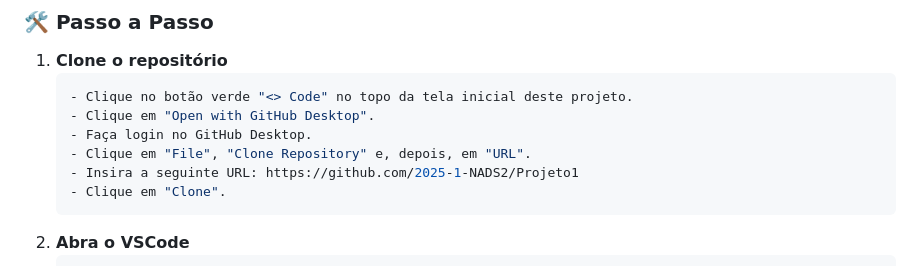
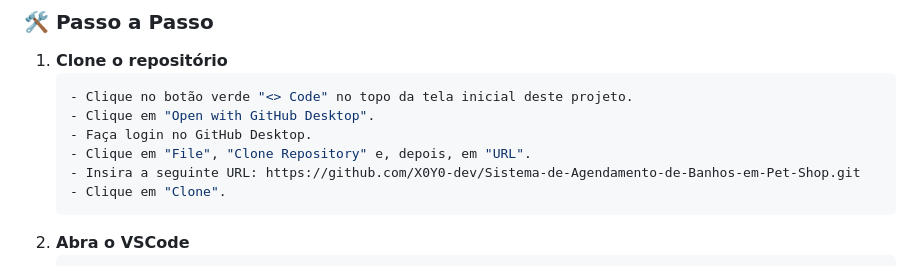
Before and after one commit to X0Y0-dev/Sistema-Petshop, a Markdown page: README.md, the part around the change. GitHub-like rendering.

````diff
--- a/README.md
+++ b/README.md
@@ -94,7 +94,7 @@ Antes de começar, certifique-se de ter instalado:
    - Clique em "Open with GitHub Desktop".
    - Faça login no GitHub Desktop.
    - Clique em "File", "Clone Repository" e, depois, em "URL".
-   - Insira a seguinte URL: https://github.com/2025-1-NADS2/Projeto1
+   - Insira a seguinte URL: https://github.com/X0Y0-dev/Sistema-de-Agendamento-de-Banhos-em-Pet-Shop.git
    - Clique em "Clone".
    ```
 2. **Abra o VSCode**
````
